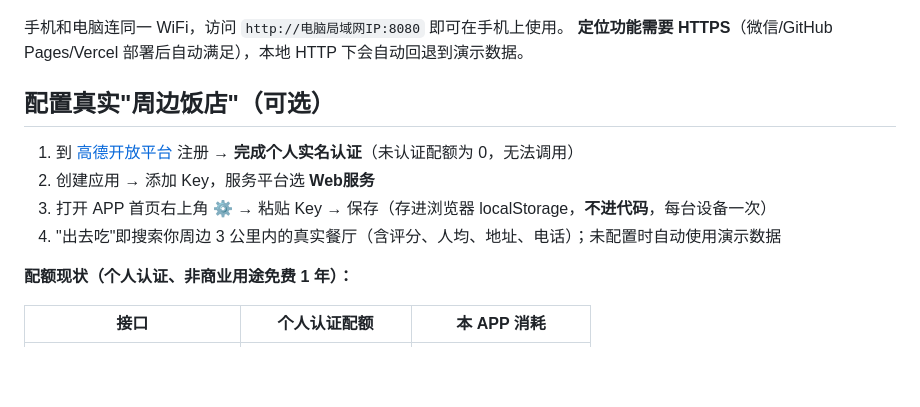
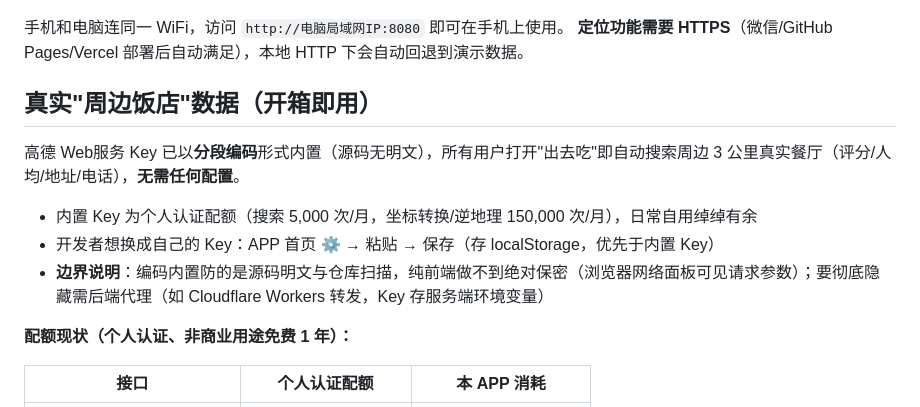
Before and after one commit to meiqiu912/dinner-lottery, a Markdown page: README.md, the part around the change. Rendered like a GitHub page; blank space fills up the shorter version.

Commit message:
README: 数据说明改为开箱即用

```diff
--- a/README.md
+++ b/README.md
@@ -50,12 +50,13 @@ python -m http.server 8080     # 或 npx serve .
 手机和电脑连同一 WiFi，访问 `http://电脑局域网IP:8080` 即可在手机上使用。
 **定位功能需要 HTTPS**（微信/GitHub Pages/Vercel 部署后自动满足），本地 HTTP 下会自动回退到演示数据。
 
-## 配置真实"周边饭店"（可选）
+## 真实"周边饭店"数据（开箱即用）
 
-1. 到 [高德开放平台](https://console.amap.com/) 注册 → **完成个人实名认证**（未认证配额为 0，无法调用）
-2. 创建应用 → 添加 Key，服务平台选 **Web服务**
-3. 打开 APP 首页右上角 ⚙️ → 粘贴 Key → 保存（存进浏览器 localStorage，**不进代码**，每台设备一次）
-4. "出去吃"即搜索你周边 3 公里内的真实餐厅（含评分、人均、地址、电话）；未配置时自动使用演示数据
+高德 Web服务 Key 已以**分段编码**形式内置（源码无明文），所有用户打开"出去吃"即自动搜索周边 3 公里真实餐厅（评分/人均/地址/电话），**无需任何配置**。
+
+- 内置 Key 为个人认证配额（搜索 5,000 次/月，坐标转换/逆地理 150,000 次/月），日常自用绰绰有余
+- 开发者想换成自己的 Key：APP 首页 ⚙️ → 粘贴 → 保存（存 localStorage，优先于内置 Key）
+- **边界说明**：编码内置防的是源码明文与仓库扫描，纯前端做不到绝对保密（浏览器网络面板可见请求参数）；要彻底隐藏需后端代理（如 Cloudflare Workers 转发，Key 存服务端环境变量）
 
 **配额现状（个人认证、非商业用途免费 1 年）：**
 
```
